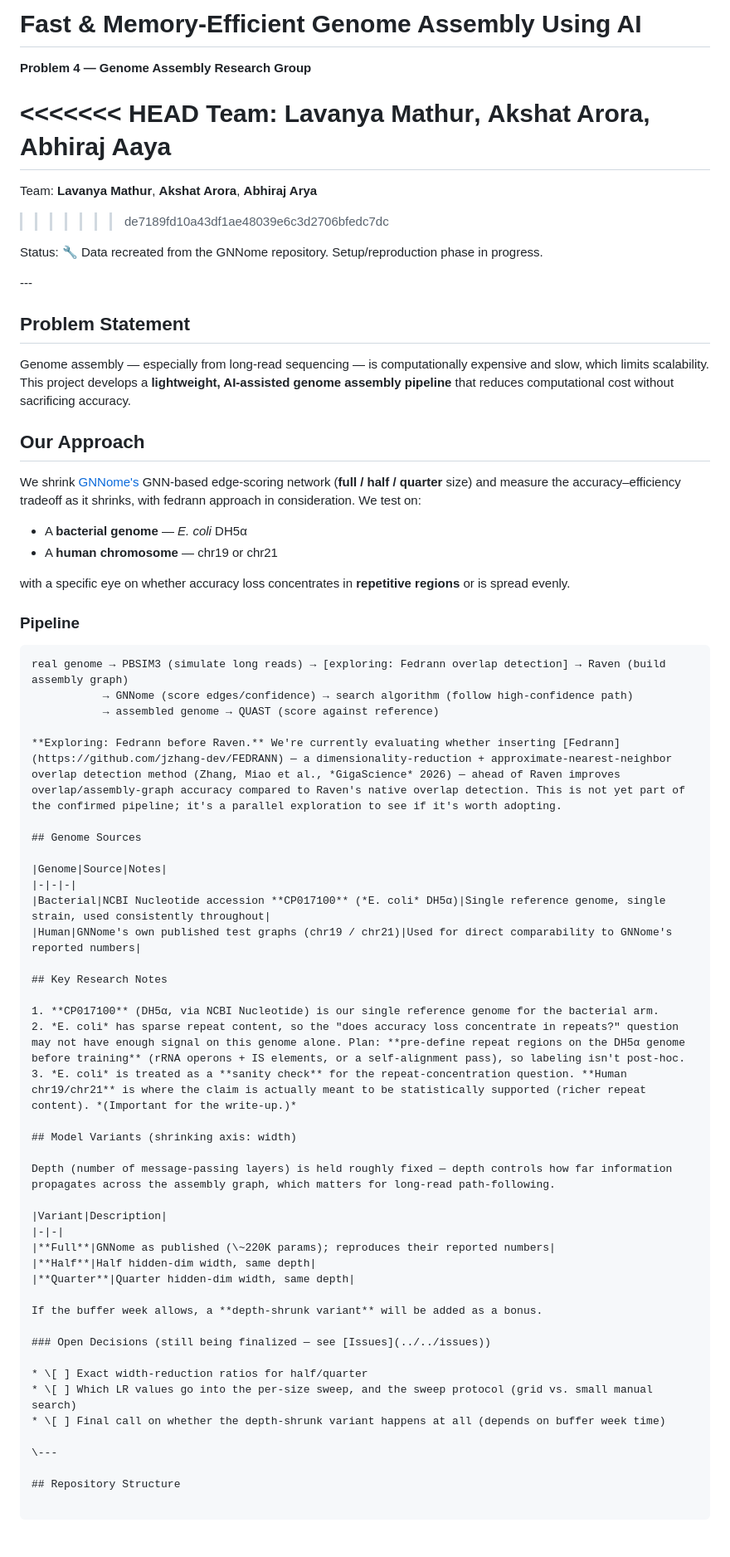
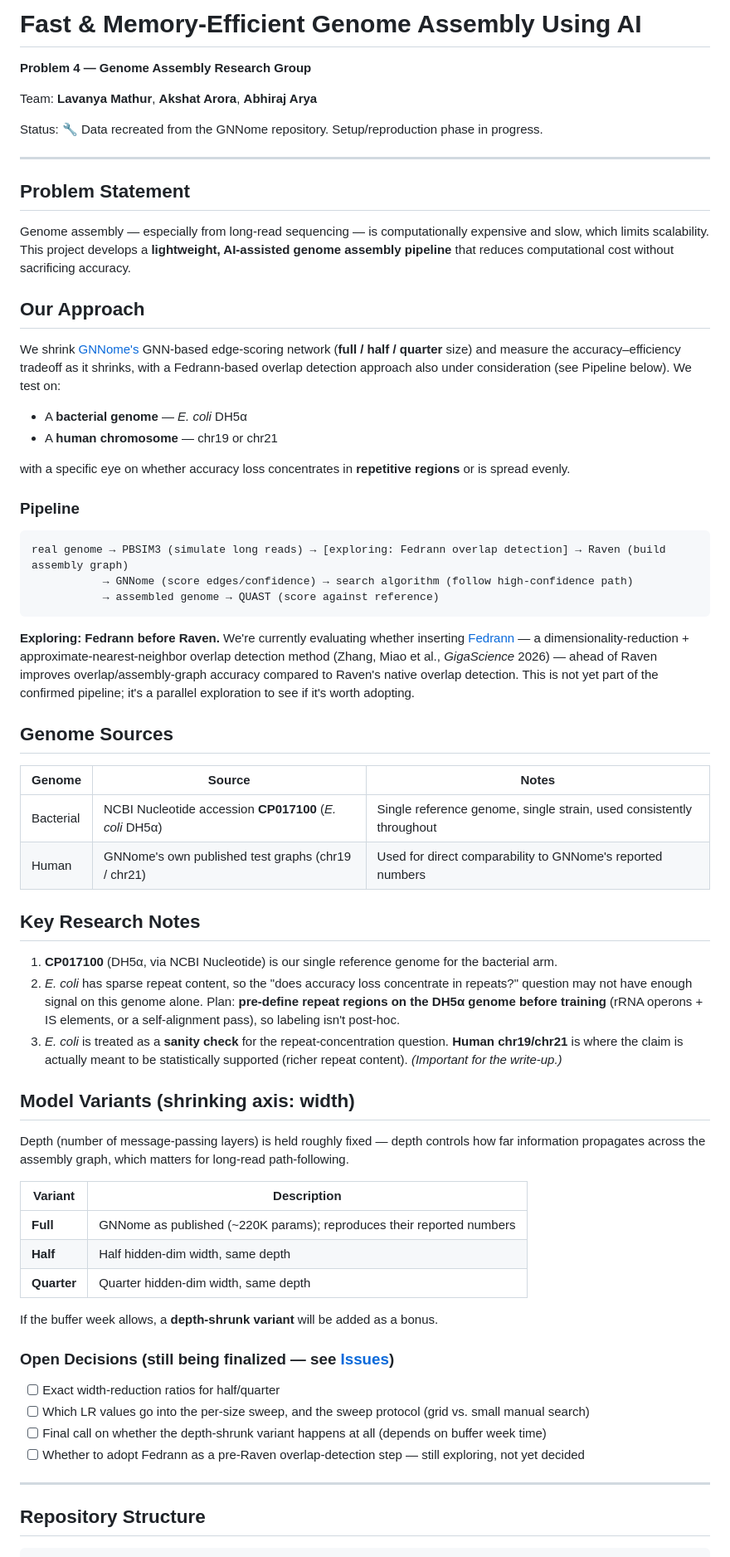
Before and after one commit to lavanyamathur/development-team2, a Markdown page: README.md, the part around one of its changes. Shown at 83% size. Rendered like a GitHub page.

Commit message:
Fix merge conflict and broken formatting in README

````diff
--- a/README.md
+++ b/README.md
@@ -1,16 +1,12 @@
-# Fast \& Memory-Efficient Genome Assembly Using AI
+# Fast & Memory-Efficient Genome Assembly Using AI
 
 **Problem 4 — Genome Assembly Research Group**
 
-<<<<<<< HEAD
-Team: **Lavanya Mathur**, **Akshat Arora**, **Abhiraj Aaya**
-=======
 Team: **Lavanya Mathur**, **Akshat Arora**, **Abhiraj Arya**
->>>>>>> de7189fd10a43df1ae48039e6c3d2706bfedc7dc
 
 Status: 🔧 Data recreated from the GNNome repository. Setup/reproduction phase in progress.
 
-\---
+---
 
 ## Problem Statement
 
@@ -18,10 +14,10 @@ Genome assembly — especially from long-read sequencing — is computationally
 
 ## Our Approach
 
-We shrink [GNNome's](https://github.com/lvrcek/GNNome) GNN-based edge-scoring network (**full / half / quarter** size) and measure the accuracy–efficiency tradeoff as it shrinks, with fedrann approach in consideration. We test on:
+We shrink [GNNome's](https://github.com/lvrcek/GNNome) GNN-based edge-scoring network (**full / half / quarter** size) and measure the accuracy–efficiency tradeoff as it shrinks, with a Fedrann-based overlap detection approach also under consideration (see Pipeline below). We test on:
 
-* A **bacterial genome** — *E. coli* DH5α
-* A **human chromosome** — chr19 or chr21
+- A **bacterial genome** — *E. coli* DH5α
+- A **human chromosome** — chr19 or chr21
 
 with a specific eye on whether accuracy loss concentrates in **repetitive regions** or is spread evenly.
 
@@ -31,15 +27,16 @@ with a specific eye on whether accuracy loss concentrates in **repetitive region
 real genome → PBSIM3 (simulate long reads) → [exploring: Fedrann overlap detection] → Raven (build assembly graph)
            → GNNome (score edges/confidence) → search algorithm (follow high-confidence path)
            → assembled genome → QUAST (score against reference)
+```
 
 **Exploring: Fedrann before Raven.** We're currently evaluating whether inserting [Fedrann](https://github.com/jzhang-dev/FEDRANN) — a dimensionality-reduction + approximate-nearest-neighbor overlap detection method (Zhang, Miao et al., *GigaScience* 2026) — ahead of Raven improves overlap/assembly-graph accuracy compared to Raven's native overlap detection. This is not yet part of the confirmed pipeline; it's a parallel exploration to see if it's worth adopting.
 
 ## Genome Sources
 
-|Genome|Source|Notes|
-|-|-|-|
-|Bacterial|NCBI Nucleotide accession **CP017100** (*E. coli* DH5α)|Single reference genome, single strain, used consistently throughout|
-|Human|GNNome's own published test graphs (chr19 / chr21)|Used for direct comparability to GNNome's reported numbers|
+| Genome | Source | Notes |
+|---|---|---|
+| Bacterial | NCBI Nucleotide accession **CP017100** (*E. coli* DH5α) | Single reference genome, single strain, used consistently throughout |
+| Human | GNNome's own published test graphs (chr19 / chr21) | Used for direct comparability to GNNome's reported numbers |
 
 ## Key Research Notes
 
@@ -51,21 +48,22 @@ real genome → PBSIM3 (simulate long reads) → [exploring: Fedrann overlap det
 
 Depth (number of message-passing layers) is held roughly fixed — depth controls how far information propagates across the assembly graph, which matters for long-read path-following.
 
-|Variant|Description|
-|-|-|
-|**Full**|GNNome as published (\~220K params); reproduces their reported numbers|
-|**Half**|Half hidden-dim width, same depth|
-|**Quarter**|Quarter hidden-dim width, same depth|
+| Variant | Description |
+|---|---|
+| **Full** | GNNome as published (~220K params); reproduces their reported numbers |
+| **Half** | Half hidden-dim width, same depth |
+| **Quarter** | Quarter hidden-dim width, same depth |
 
 If the buffer week allows, a **depth-shrunk variant** will be added as a bonus.
 
 ### Open Decisions (still being finalized — see [Issues](../../issues))
 
-* \[ ] Exact width-reduction ratios for half/quarter
-* \[ ] Which LR values go into the per-size sweep, and the sweep protocol (grid vs. small manual search)
-* \[ ] Final call on whether the depth-shrunk variant happens at all (depends on buffer week time)
+- [ ] Exact width-reduction ratios for half/quarter
+- [ ] Which LR values go into the per-size sweep, and the sweep protocol (grid vs. small manual search)
+- [ ] Final call on whether the depth-shrunk variant happens at all (depends on buffer week time)
+- [ ] Whether to adopt Fedrann as a pre-Raven overlap-detection step — still exploring, not yet decided
 
-\---
+---
 
 ## Repository Structure
 
````
Also changed, not shown: other parts of README.md (+8 -6 lines).
